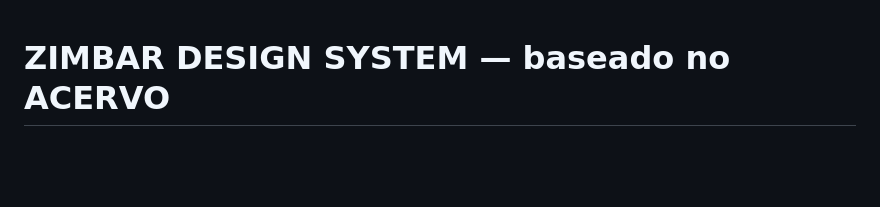
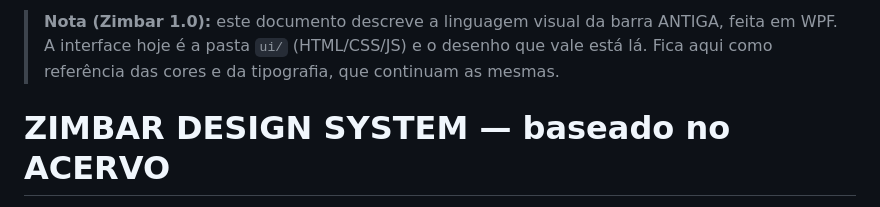
Before and after one commit to pedeosimm-creator/Zimbar, a Markdown page: DESIGN.md, the part around the change. Drawn GitHub-style; blank space fills up the shorter version.

```diff
--- a/DESIGN.md
+++ b/DESIGN.md
@@ -1,3 +1,8 @@
+> **Nota (Zimbar 1.0):** este documento descreve a linguagem visual da
+> barra ANTIGA, feita em WPF. A interface hoje é a pasta `ui/` (HTML/CSS/JS)
+> e o desenho que vale está lá. Fica aqui como referência das cores e da
+> tipografia, que continuam as mesmas.
+
 # ZIMBAR DESIGN SYSTEM — baseado no ACERVO
 
 > Guideline oficial do visual do Zimbar. Derivado do **Acervo** (acervozim.netlify.app,
```
Also changed, not shown: DESIGN_SYSTEM.md (deleted, +0 -39 lines), DESIGN_SYSTEM_REVIEW.md (deleted, +0 -37 lines).
